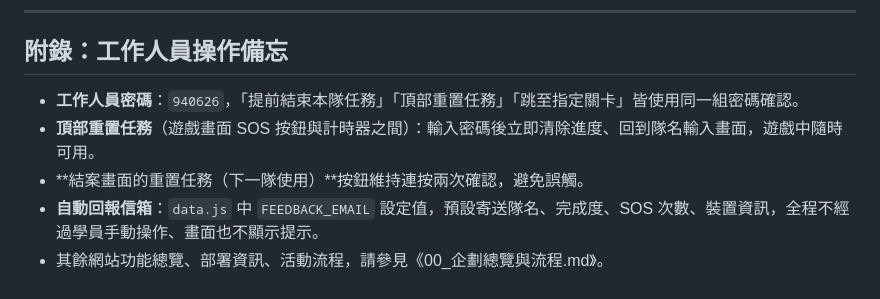
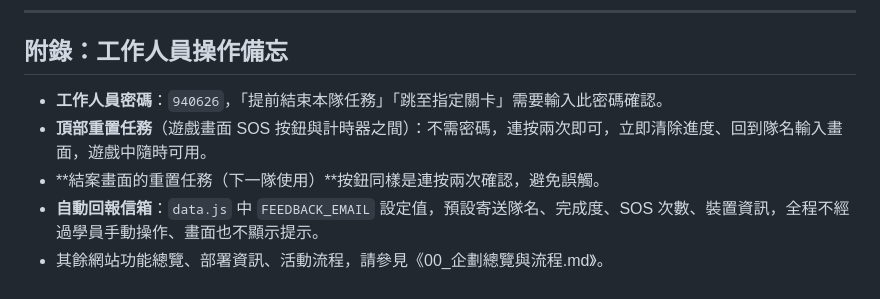
Before and after one commit to yangrex0626/dentalcamp, a Markdown page: 02_工作人員解答與製作依據.md, the part around the change. Drawn GitHub-style.

```diff
--- a/02_工作人員解答與製作依據.md
+++ b/02_工作人員解答與製作依據.md
@@ -185,8 +185,8 @@
 
 ## 附錄：工作人員操作備忘
 
-- **工作人員密碼**：`940626`，「提前結束本隊任務」「頂部重置任務」「跳至指定關卡」皆使用同一組密碼確認。
-- **頂部重置任務**（遊戲畫面 SOS 按鈕與計時器之間）：輸入密碼後立即清除進度、回到隊名輸入畫面，遊戲中隨時可用。
-- **結案畫面的重置任務（下一隊使用）**按鈕維持連按兩次確認，避免誤觸。
+- **工作人員密碼**：`940626`，「提前結束本隊任務」「跳至指定關卡」需要輸入此密碼確認。
+- **頂部重置任務**（遊戲畫面 SOS 按鈕與計時器之間）：不需密碼，連按兩次即可，立即清除進度、回到隊名輸入畫面，遊戲中隨時可用。
+- **結案畫面的重置任務（下一隊使用）**按鈕同樣是連按兩次確認，避免誤觸。
 - **自動回報信箱**：`data.js` 中 `FEEDBACK_EMAIL` 設定值，預設寄送隊名、完成度、SOS 次數、裝置資訊，全程不經過學員手動操作、畫面也不顯示提示。
 - 其餘網站功能總覽、部署資訊、活動流程，請參見《00_企劃總覽與流程.md》。
```
Also changed, not shown: 00_企劃總覽與流程.md (+2 -2 lines).
